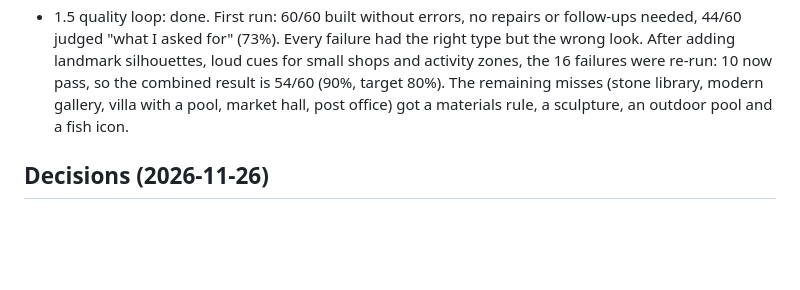
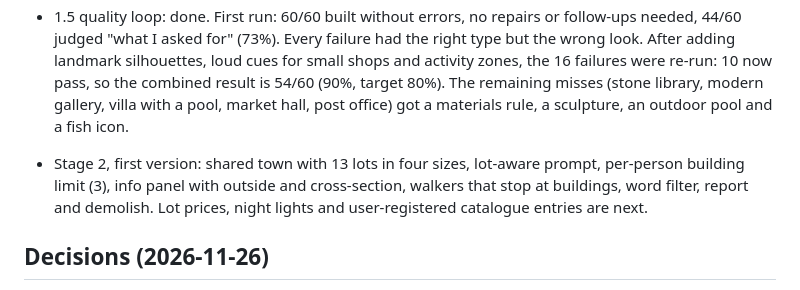
Before and after one commit to jeonghwanko/promptshop, a Markdown page: docs/ROADMAP.md, the part around the change. Drawn GitHub-style; blank space fills up the shorter version.

```diff
--- a/docs/ROADMAP.md
+++ b/docs/ROADMAP.md
@@ -113,6 +113,8 @@ The building spec is short text. With a Haiku-class model one building costs abo
 - 1.4 stacked cross-section: done.
 - 1.5 quality loop: done. First run: 60/60 built without errors, no repairs or follow-ups needed, 44/60 judged "what I asked for" (73%). Every failure had the right type but the wrong look. After adding landmark silhouettes, loud cues for small shops and activity zones, the 16 failures were re-run: 10 now pass, so the combined result is 54/60 (90%, target 80%). The remaining misses (stone library, modern gallery, villa with a pool, market hall, post office) got a materials rule, a sculpture, an outdoor pool and a fish icon.
 
+- Stage 2, first version: shared town with 13 lots in four sizes, lot-aware prompt, per-person building limit (3), info panel with outside and cross-section, walkers that stop at buildings, word filter, report and demolish. Lot prices, night lights and user-registered catalogue entries are next.
+
 ## Decisions (2026-11-26)
 
 1. **Tall buildings in the town view** are compressed above 8 floors. A band on the facade marks the hidden floors, and the label shows the real count.
```
Also changed, not shown: README.md (+6 -0 lines), docs/img/town.png (added), 5 other files.
